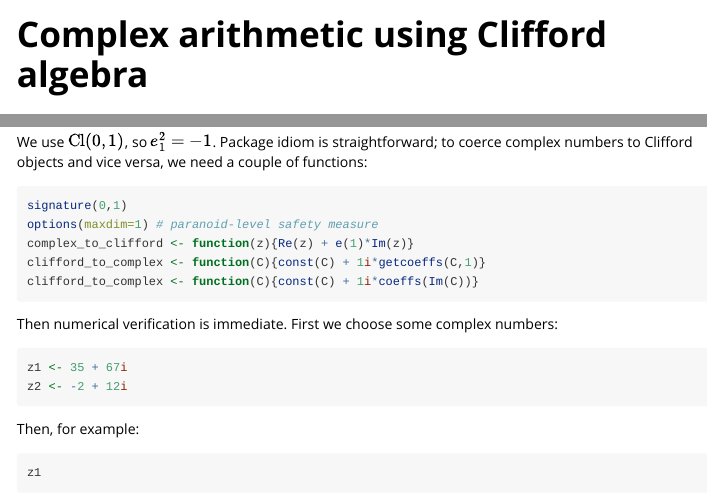
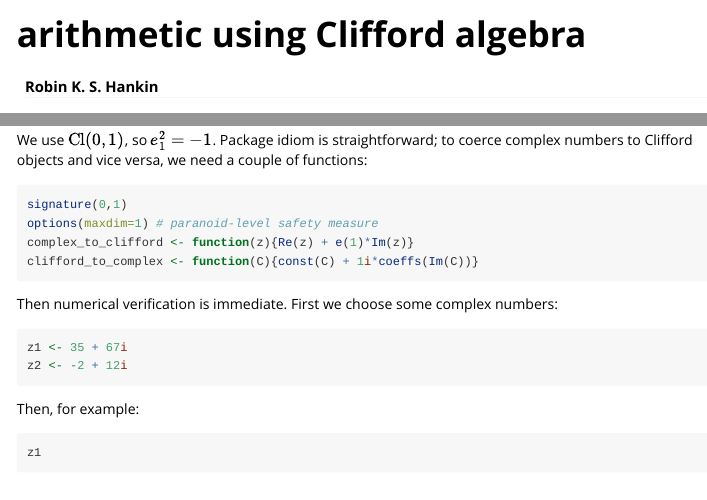
Before and after one commit to RobinHankin/clifford, an R Markdown document (vignettes/complex_clifford.Rmd): the page in a window 1100 px wide, from its top, and a second part further down, joined at a grey line. Rendered offline with R 4.5, knitr and Pandoc, with nearby package versions; some code elsewhere in the file could not run offline.

Commit message:
single function def

````diff
--- a/vignettes/complex_clifford.Rmd
+++ b/vignettes/complex_clifford.Rmd
@@ -1,5 +1,5 @@
 ---
-title: "Complex arithmetic using Clifford algebra"
+title: " arithmetic using Clifford algebra"
 author: "Robin K. S. Hankin"
 output: html_vignette
 bibliography: clifford.bib
@@ -41,7 +41,6 @@
 signature(0,1)
 options(maxdim=1) # paranoid-level safety measure
 complex_to_clifford <- function(z){Re(z) + e(1)*Im(z)}
-clifford_to_complex <- function(C){const(C) + 1i*getcoeffs(C,1)}
 clifford_to_complex <- function(C){const(C) + 1i*coeffs(Im(C))}
 
 ```
````
